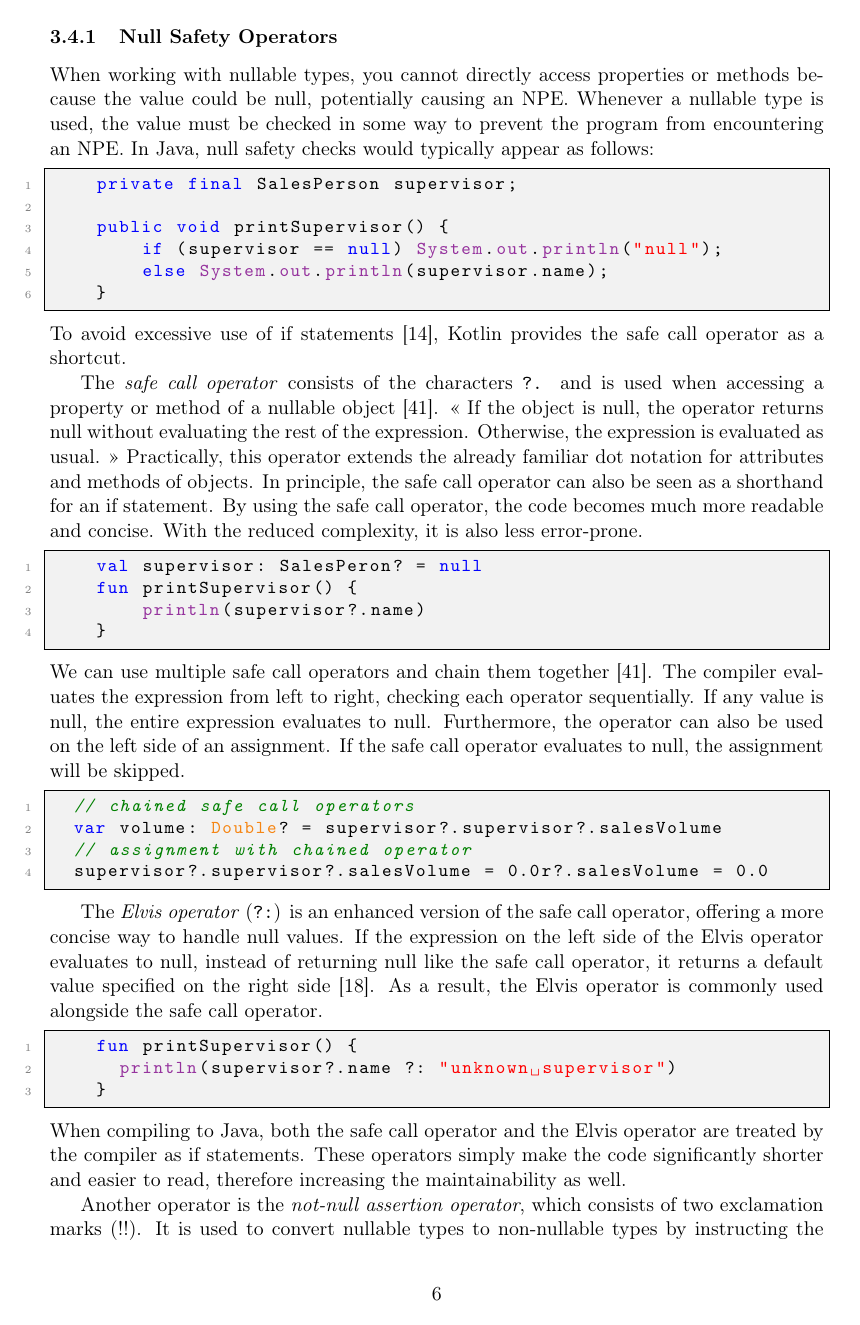
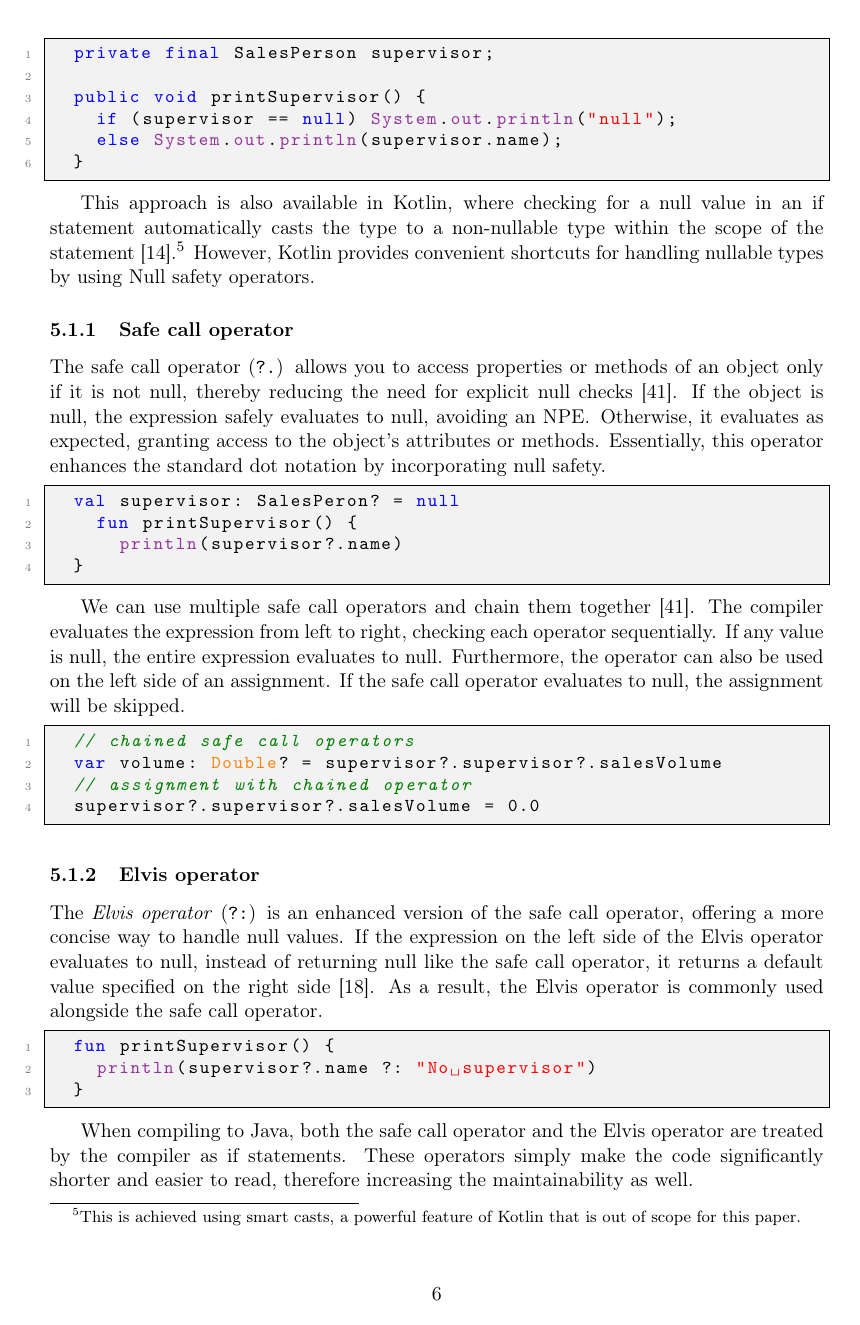
Before and after one commit to FinnPL/Introduction-to-Kotlin, a LaTeX paper (Introduction-to-Kotlin.tex): page 6 of 20. Compiled offline with pdfLaTeX.

Commit message:
small changes

```diff
--- a/Introduction-to-Kotlin.tex
+++ b/Introduction-to-Kotlin.tex
@@ -217,32 +214,41 @@ fun printSalesPerson() {
     else System.out.println(supervisor.name);
   }
 \end{lstlisting}
-  To avoid excessive use of if statements \cite{nullsafety-if-condition}, Kotlin provides the safe call operator as a shortcut.
 
-  % look for formatation of ?. in pdf
-  The \textit{safe call operator} consists of the characters \texttt{?.} and is used when accessing a property or method of a nullable object \cite{nullsafety-safe-call}. << If the object is null, the operator returns null without evaluating the rest of the expression. Otherwise, the expression is evaluated as usual. >> Practically, this operator extends the already familiar dot notation for attributes and methods of objects. In principle, the safe call operator can also be seen as a shorthand for an if statement. By using the safe call operator, the code becomes much more readable and concise. With the reduced complexity, it is also less error-prone.
+This approach is also available in Kotlin, where checking for a null value in an if statement automatically casts the type to a non-nullable type within the scope of the statement~\cite{nullsafety-if-condition}.\footnote{This is achieved using smart casts, a powerful feature of Kotlin that is out of scope for this paper.}
+However, Kotlin provides convenient shortcuts for handling nullable types by using Null safety operators.
+
+\subsubsection{Safe call operator}
+The safe call operator (\texttt{?.}) allows you to access properties or methods of an object only if it is not null, thereby reducing the need for explicit null checks~\cite{nullsafety-safe-call}.
+If the object is null, the expression safely evaluates to null, avoiding an NPE\@.
+Otherwise, it evaluates as expected, granting access to the object's attributes or methods.
+Essentially, this operator enhances the standard dot notation by incorporating null safety.
+
 \begin{lstlisting}[language=Kotlin]
   val supervisor: SalesPeron? = null
     fun printSupervisor() {
       println(supervisor?.name)
   }
 \end{lstlisting}
-  We can use multiple safe call operators and chain them together \cite{nullsafety-safe-call}. The compiler evaluates the expression from left to right, checking each operator sequentially. If any value is null, the entire expression evaluates to null.
+
+  We can use multiple safe call operators and chain them together~\cite{nullsafety-safe-call}. The compiler evaluates the expression from left to right, checking each operator sequentially. If any value is null, the entire expression evaluates to null.
   Furthermore, the operator can also be used on the left side of an assignment. If the safe call operator evaluates to null, the assignment will be skipped.
   % Wir sollten das Beispiel anpassen und die Formulierung in den zwei Absätzen drüber checken
   \begin{lstlisting}[language=Kotlin]
   // chained safe call operators
   var volume: Double? = supervisor?.supervisor?.salesVolume
   // assignment with chained operator
-  supervisor?.supervisor?.salesVolume = 0.0r?.salesVolume = 0.0
+  supervisor?.supervisor?.salesVolume = 0.0
   \end{lstlisting}
 
+\subsubsection{Elvis operator}
 The \textit{Elvis operator} (\texttt{?:}) is an enhanced version of the safe call operator, offering a more concise way to handle null values. If the expression on the left side of the Elvis operator evaluates to null, instead of returning null like the safe call operator, it returns a default value specified on the right side \cite{nullsafety-elvis}. As a result, the Elvis operator is commonly used alongside the safe call operator.
+
 \begin{lstlisting}[language=Kotlin]
   fun printSupervisor() {
-      println(supervisor?.name ?: "unknown supervisor")
+    println(supervisor?.name ?: "No supervisor")
   }
 \end{lstlisting}
+
 When compiling to Java, both the safe call operator and the Elvis operator are treated by the compiler as if statements. These operators simply make the code significantly shorter and easier to read, therefore increasing the maintainability as well.
 
-  Another operator is the \textit{not-null assertion operator}, which consists of two exclamation marks (!!). It is used to convert nullable types to non-nullable types by instructing the compiler to treat the value as non-null \cite{nullsafety-assertion}. However, if the value is actually null, a NullPointerException (NPE) will be thrown. This operator contradicts the concept of null safety and should only be used when the programmer is certain that the value cannot be null, but the compiler is unable to guarantee it.
```
Also changed, not shown: Introduction-to-Kotlin.tex (18 more changed lines). Lines whose indentation alone changed are shown as unchanged.
